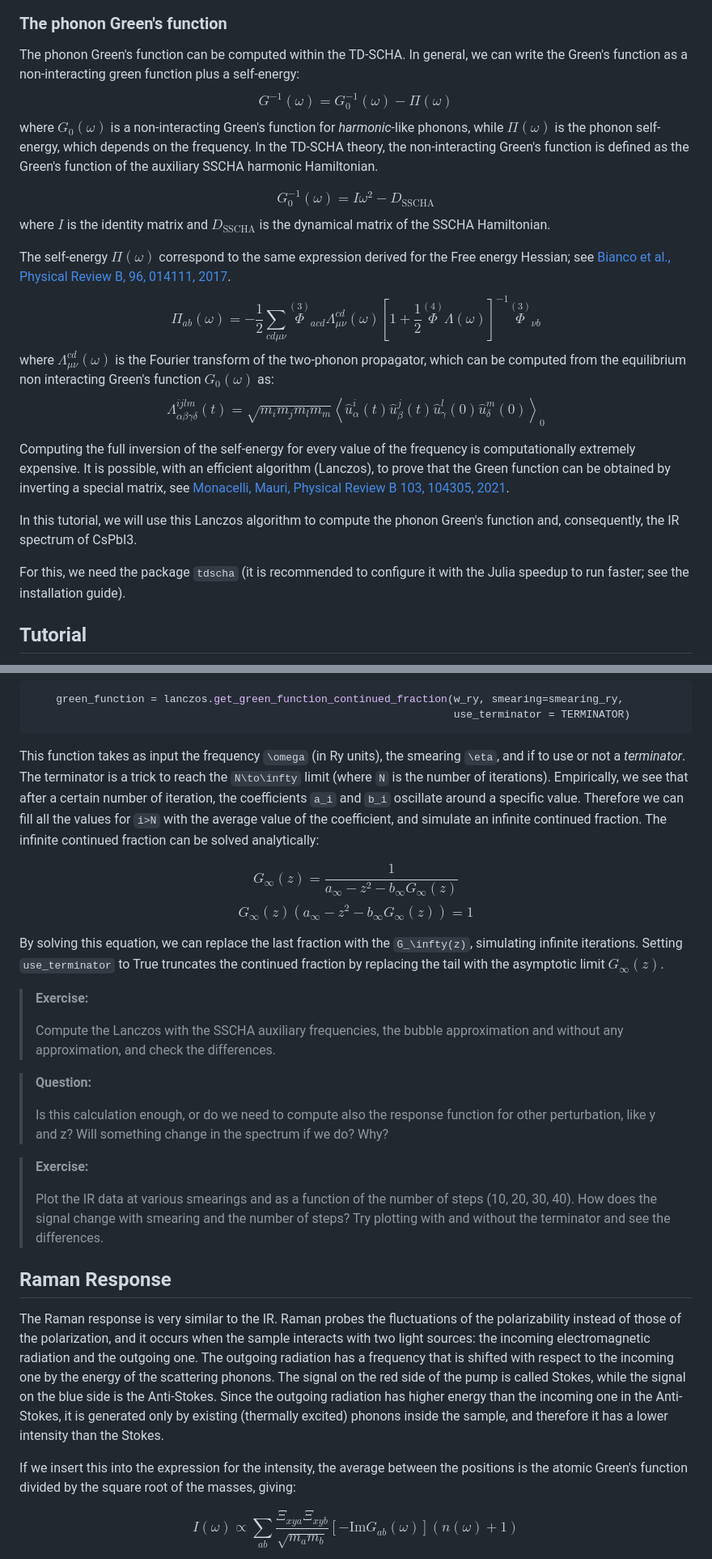
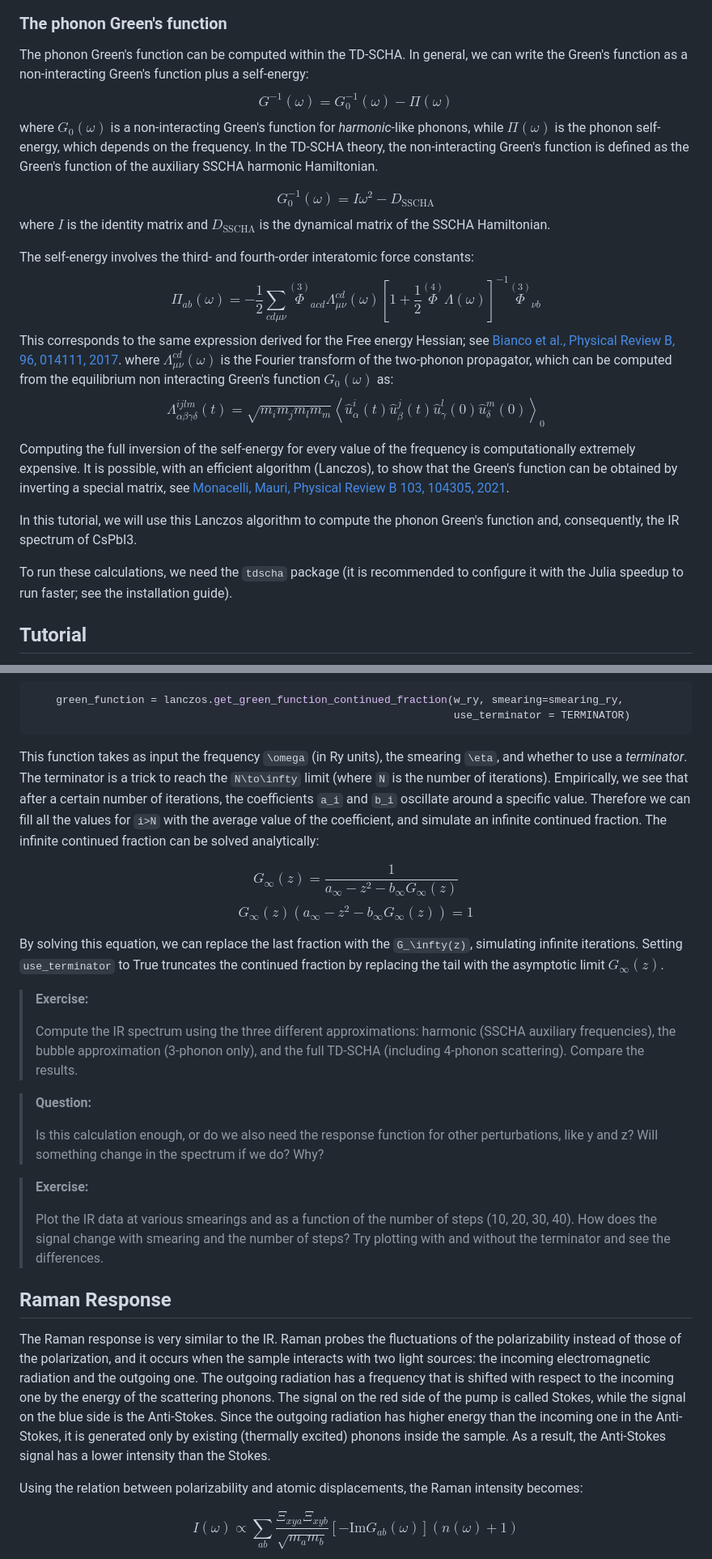
Before and after one commit to SSCHAcode/sscha_school_2026, a Markdown page: Tutorials/03-Spectral_Functions_Raman_IR_Spectra/main.md, 2 parts joined by grey strips. Shown at 81% size. Rendered like a GitHub page.

Commit message:
Other fixes for the tutorial

````diff
--- a/Tutorials/03-Spectral_Functions_Raman_IR_Spectra/main.md
+++ b/Tutorials/03-Spectral_Functions_Raman_IR_Spectra/main.md
@@ -78,7 +77,7 @@ $$
 
 ### The phonon Green's function
 
-The phonon Green's function can be computed within the TD-SCHA. In general, we can write the Green's function as a non-interacting green function plus a self-energy:
+The phonon Green's function can be computed within the TD-SCHA. In general, we can write the Green's function as a non-interacting Green's function plus a self-energy:
 $$
 G^{-1}(\omega) = G_0^{-1}(\omega) - \Pi(\omega)
 $$
@@ -90,21 +89,22 @@ G_0^{-1}(\omega) = I\omega^2 - D_\text{SSCHA}
 $$
 where $I$ is the identity matrix and $D_\text{SSCHA}$ is the dynamical matrix of the SSCHA Hamiltonian.
 
-The self-energy $\Pi(\omega)$ correspond to the same expression derived for the Free energy Hessian; see [Bianco et al., Physical Review B, 96, 014111, 2017](https://journals.aps.org/prb/abstract/10.1103/PhysRevB.96.014111).
+The self-energy involves the third- and fourth-order interatomic force constants:
 $$
 \Pi_{ab}(\omega) = -\frac 12\sum_{cd\mu\nu} \overset{(3)}{\Phi}_{acd} \Lambda^{cd}_{\mu\nu}(\omega)\left[ 1 +\frac 12 \overset{(4)}{\Phi}\Lambda(\omega)\right]^{-1} \overset{(3)}{\Phi}_{\nu b}
 $$
+This corresponds to the same expression derived for the Free energy Hessian; see [Bianco et al., Physical Review B, 96, 014111, 2017](https://journals.aps.org/prb/abstract/10.1103/PhysRevB.96.014111).
 where $\Lambda^{cd}_{\mu\nu}(\omega)$ is the Fourier transform of the two-phonon propagator, which can be computed from the equilibrium non interacting Green's function $G_0(\omega)$ as:
 $$
 \Lambda^{ijlm}_{\alpha\beta\gamma\delta}(t) = \sqrt{m_i m_j m_l m_m}\left\langle\hat u^i_\alpha(t) \hat u^j_\beta(t) \hat u^l_\gamma(0) \hat u^m_\delta(0)\right\rangle_0
 $$
 
 Computing the full inversion of the self-energy for every value of the frequency is computationally extremely expensive.
-It is possible, with an efficient algorithm (Lanczos), to prove that the Green function can be obtained by inverting a special matrix, see [Monacelli, Mauri, Physical Review B 103, 104305, 2021](https://journals.aps.org/prb/abstract/10.1103/PhysRevB.103.104305).
+It is possible, with an efficient algorithm (Lanczos), to show that the Green's function can be obtained by inverting a special matrix, see [Monacelli, Mauri, Physical Review B 103, 104305, 2021](https://journals.aps.org/prb/abstract/10.1103/PhysRevB.103.104305).
 
 In this tutorial, we will use this Lanczos algorithm to compute the phonon Green's function and, consequently, the IR spectrum of CsPbI3.
 
-For this, we need the package `tdscha` (it is recommended to configure it with the Julia speedup to run faster; see the installation guide).
+To run these calculations, we need the `tdscha` package (it is recommended to configure it with the Julia speedup to run faster; see the installation guide).
 
 ## Tutorial
 
@@ -488,8 +488,8 @@ The function of the python script `get_green_function_continued_fraction` uses t
                                                                    use_terminator = TERMINATOR)
 ```
 
-This function takes as input the frequency ``\omega`` (in Ry units), the smearing ``\eta``, and if to use or not a *terminator*.
-The terminator is a trick to reach the ``N\to\infty`` limit (where ``N`` is the number of iterations). Empirically, we see that after a certain number of iteration, the coefficients ``a_i`` and ``b_i`` oscillate around a specific value. Therefore we can fill all the values for ``i>N`` with the average value of the coefficient, and simulate an infinite continued fraction. The infinite continued fraction can be solved analytically:
+This function takes as input the frequency ``\omega`` (in Ry units), the smearing ``\eta``, and whether to use a *terminator*.
+The terminator is a trick to reach the ``N\to\infty`` limit (where ``N`` is the number of iterations). Empirically, we see that after a certain number of iterations, the coefficients ``a_i`` and ``b_i`` oscillate around a specific value. Therefore we can fill all the values for ``i>N`` with the average value of the coefficient, and simulate an infinite continued fraction. The infinite continued fraction can be solved analytically:
 
 $$
 G_\infty(z) = \frac{1}{a_\infty - z^2 - b_\infty G_\infty(z)}
@@ -502,12 +502,12 @@ By solving this equation, we can replace the last fraction with the ``G_\infty(z
 
 > **Exercise:**
 >
-> Compute the Lanczos with the SSCHA auxiliary frequencies, the bubble approximation and without any approximation, and check the differences.
+> Compute the IR spectrum using the three different approximations: harmonic (SSCHA auxiliary frequencies), the bubble approximation (3-phonon only), and the full TD-SCHA (including 4-phonon scattering). Compare the results.
 
 
 > **Question:**
 >
-> Is this calculation enough, or do we need to compute also the response function for other perturbation, like y and z? Will something change in the spectrum if we do? Why?
+> Is this calculation enough, or do we also need the response function for other perturbations, like y and z? Will something change in the spectrum if we do? Why?
 
 > **Exercise:**
 >
@@ -519,9 +519,9 @@ By solving this equation, we can replace the last fraction with the ``G_\infty(z
 
 ## Raman Response
 
-The Raman response is very similar to the IR. Raman probes the fluctuations of the polarizability instead of those of the polarization, and it occurs when the sample interacts with two light sources: the incoming electromagnetic radiation and the outgoing one. The outgoing radiation has a frequency that is shifted with respect to the incoming one by the energy of the scattering phonons. The signal on the red side of the pump is called Stokes, while the signal on the blue side is the Anti-Stokes. Since the outgoing radiation has higher energy than the incoming one in the Anti-Stokes, it is generated only by existing (thermally excited) phonons inside the sample, and therefore it has a lower intensity than the Stokes.
+The Raman response is very similar to the IR. Raman probes the fluctuations of the polarizability instead of those of the polarization, and it occurs when the sample interacts with two light sources: the incoming electromagnetic radiation and the outgoing one. The outgoing radiation has a frequency that is shifted with respect to the incoming one by the energy of the scattering phonons. The signal on the red side of the pump is called Stokes, while the signal on the blue side is the Anti-Stokes. Since the outgoing radiation has higher energy than the incoming one in the Anti-Stokes, it is generated only by existing (thermally excited) phonons inside the sample. As a result, the Anti-Stokes signal has a lower intensity than the Stokes.
 
-If we insert this into the expression for the intensity, the average between the positions is the atomic Green's function divided by the square root of the masses, giving:
+Using the relation between polarizability and atomic displacements, the Raman intensity becomes:
 
 $$
 I(\omega) \propto \sum_{ab} \frac{\Xi_{xy a} \Xi_{xy b}}{\sqrt{m_a m_b}} \left[ -\text{Im} G_{ab}(\omega) \right](n(\omega) + 1)
````
Also changed, not shown: other parts of Tutorials/03-Spectral_Functions_Raman_IR_Spectra/main.md (+16 -17 lines).
